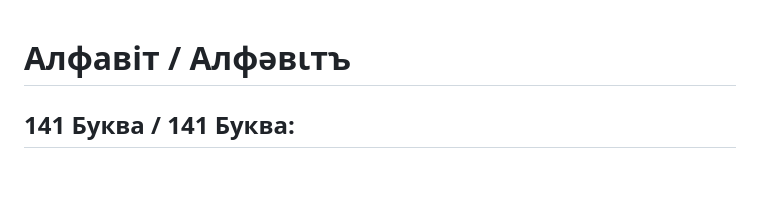
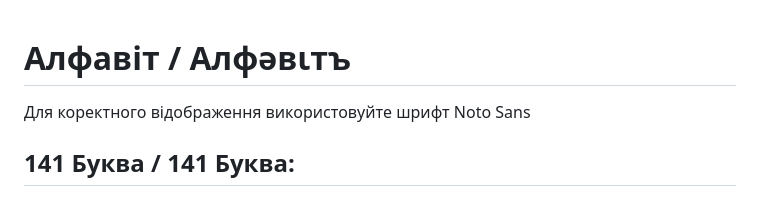
Before and after one commit to BorsukYevgeniy/my-language-translator, a Markdown page: alphabet.md, the part around one of its changes. GitHub-like rendering; blank space fills up the shorter version.

Commit message:
Update alphabet.md with font usage instructions
Added note about using Noto Sans font for correct display.

```diff
--- a/alphabet.md
+++ b/alphabet.md
@@ -1,4 +1,6 @@
 # Алфавіт / Алфәвꙇтꙏ
+
+Для коректного відображення використовуйте шрифт Noto Sans
 
 ## 141 Буква / 141 Буква:
 
```
Also changed, not shown: other parts of alphabet.md (+2 -3 lines).
